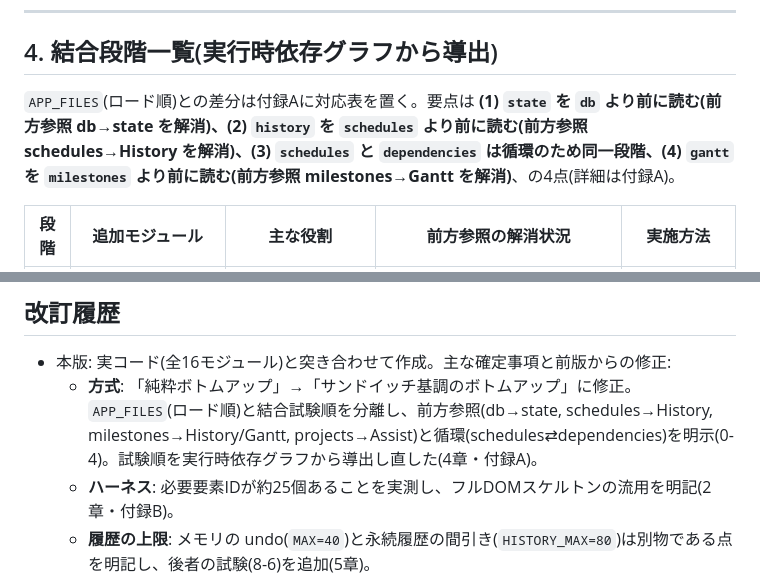
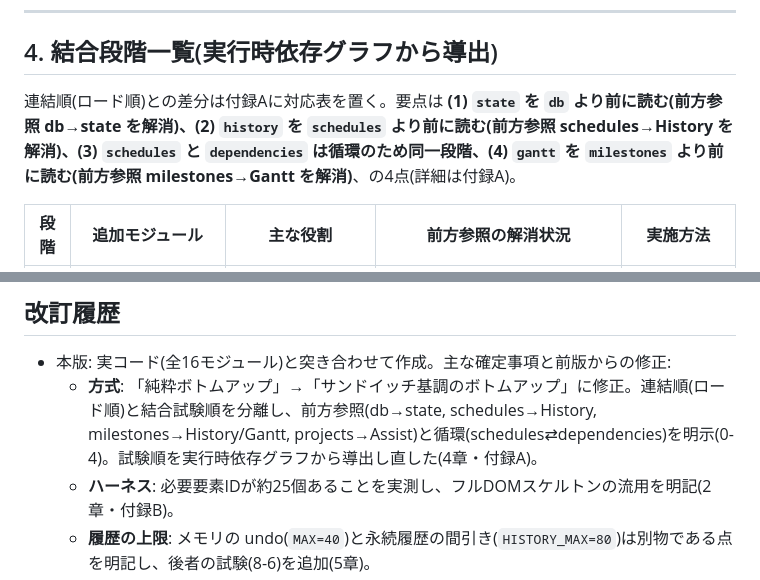
Before and after one commit to Neo-Oi/GanttChart, a Markdown page: INTEGRATION_TEST.md, 2 parts joined by grey strips. GitHub-like rendering.

```diff
--- a/INTEGRATION_TEST.md
+++ b/INTEGRATION_TEST.md
@@ -115,7 +115,7 @@ node tests/run-tier1.js
 
 ## 4. 結合段階一覧(実行時依存グラフから導出)
 
-`APP_FILES`(ロード順)との差分は付録Aに対応表を置く。要点は **(1) `state` を `db` より前に読む(前方参照 db→state を解消)、(2) `history` を `schedules` より前に読む(前方参照 schedules→History を解消)、(3) `schedules` と `dependencies` は循環のため同一段階、(4) `gantt` を `milestones` より前に読む(前方参照 milestones→Gantt を解消)**、の4点(詳細は付録A)。
+連結順(ロード順)との差分は付録Aに対応表を置く。要点は **(1) `state` を `db` より前に読む(前方参照 db→state を解消)、(2) `history` を `schedules` より前に読む(前方参照 schedules→History を解消)、(3) `schedules` と `dependencies` は循環のため同一段階、(4) `gantt` を `milestones` より前に読む(前方参照 milestones→Gantt を解消)**、の4点(詳細は付録A)。
 
 | 段階 | 追加モジュール | 主な役割 | 前方参照の解消状況 | 実施方法 |
 |---|---|---|---|---|
@@ -472,7 +472,7 @@ node tests/run-tier1.js          # ← node が無ければ test-harness.html
 ## 改訂履歴
 
 - 本版: 実コード(全16モジュール)と突き合わせて作成。主な確定事項と前版からの修正:
-  - **方式**: 「純粋ボトムアップ」→「サンドイッチ基調のボトムアップ」に修正。`APP_FILES`(ロード順)と結合試験順を分離し、前方参照(db→state, schedules→History, milestones→History/Gantt, projects→Assist)と循環(schedules⇄dependencies)を明示(0-4)。試験順を実行時依存グラフから導出し直した(4章・付録A)。
+  - **方式**: 「純粋ボトムアップ」→「サンドイッチ基調のボトムアップ」に修正。連結順(ロード順)と結合試験順を分離し、前方参照(db→state, schedules→History, milestones→History/Gantt, projects→Assist)と循環(schedules⇄dependencies)を明示(0-4)。試験順を実行時依存グラフから導出し直した(4章・付録A)。
   - **ハーネス**: 必要要素IDが約25個あることを実測し、フルDOMスケルトンの流用を明記(2章・付録B)。
   - **履歴の上限**: メモリの undo(`MAX=40`)と永続履歴の間引き(`HISTORY_MAX=80`)は別物である点を明記し、後者の試験(8-6)を追加(5章)。
   - **履歴機能**: `restoreTo`(各時点復元)と `openPanel` の項目を追加(8-4/8-5)。
```
Also changed, not shown: other parts of INTEGRATION_TEST.md (+4 -4 lines).
